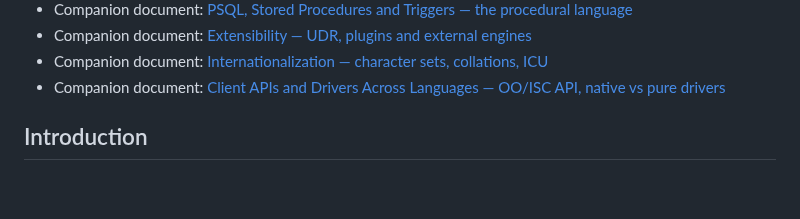
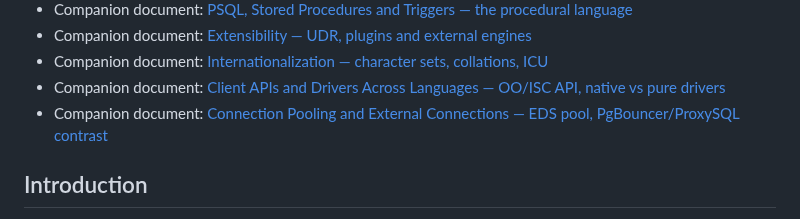
Before and after one commit to mariuz/conceptual-architecture-for-firebird-paper, a Markdown page: README.md, the part around one of its changes. Drawn GitHub-style; blank space fills up the shorter version.

```diff
--- a/README.md
+++ b/README.md
@@ -36,6 +36,7 @@ In this paper, we investigate the conceptual architecture for the Firebird datab
 * Companion document: [Extensibility — UDR, plugins and external engines](extensibility.md)
 * Companion document: [Internationalization — character sets, collations, ICU](internationalization.md)
 * Companion document: [Client APIs and Drivers Across Languages — OO/ISC API, native vs pure drivers](client-apis-and-drivers.md)
+* Companion document: [Connection Pooling and External Connections — EDS pool, PgBouncer/ProxySQL contrast](connection-pooling.md)
 
 ## Introduction
 
```
Also changed, not shown: other parts of README.md (+1 -1 lines), connection-pooling.md (added, +168 -0 lines).
